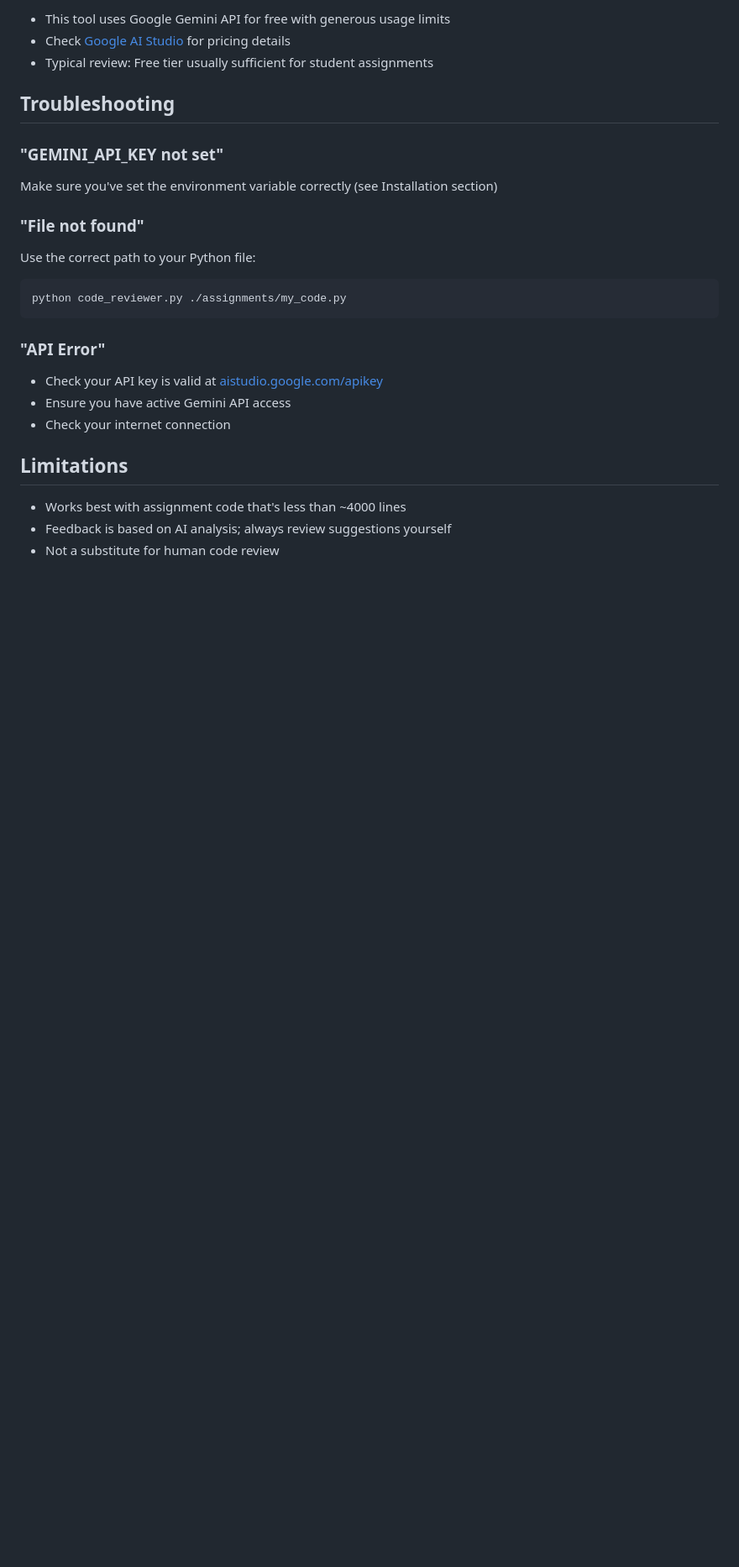
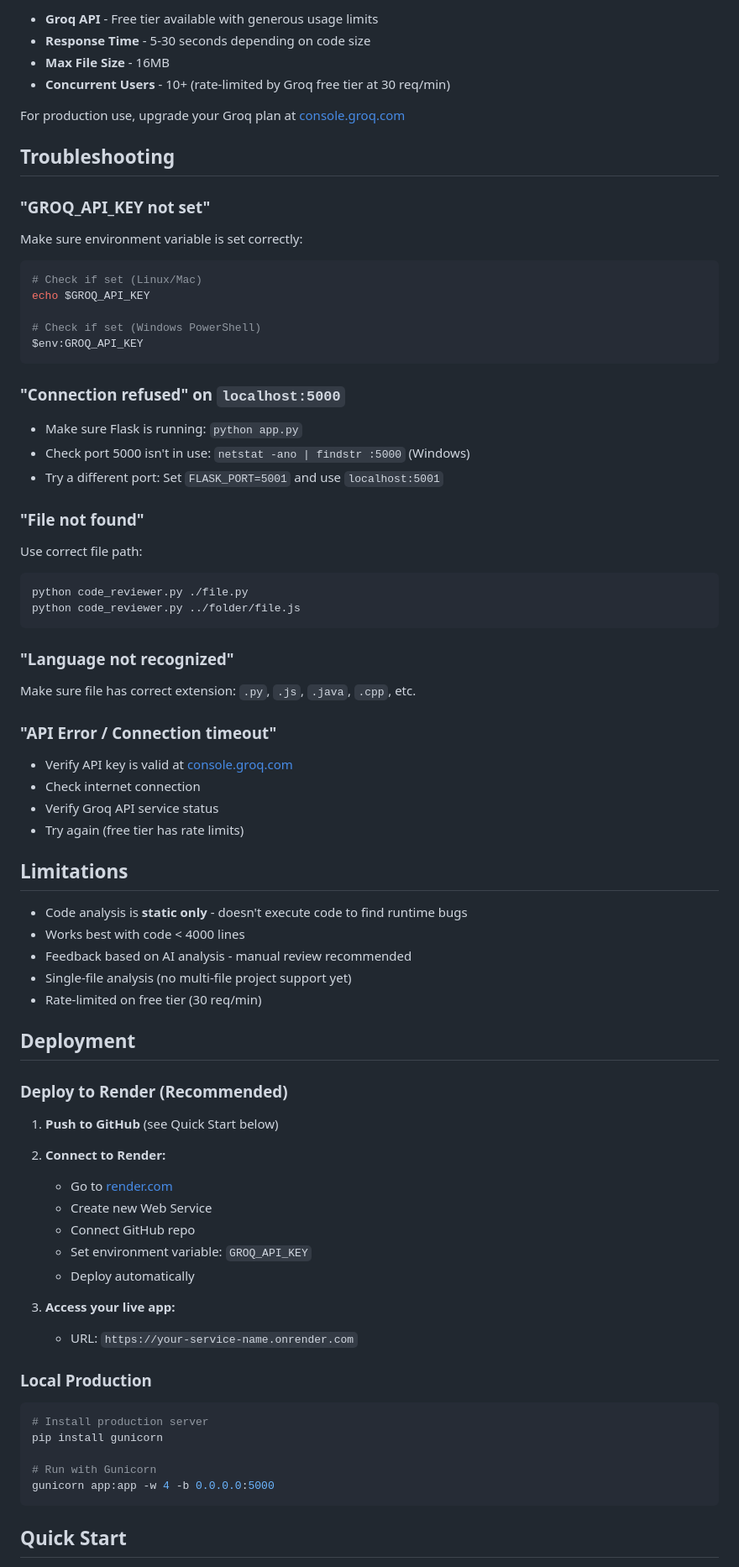
Before and after one commit to AchalJoshi06/Code-Reviewer, a Markdown page: README.md, the part around one of its changes. Shown at 84% size. GitHub-like rendering; blank space fills up the shorter version.

````diff
--- a/README.md
+++ b/README.md
@@ -161,26 +243,76 @@ def calculate_sum(x: int, y: int) -> int:
 
-- This tool uses Google Gemini API for free with generous usage limits
-- Check [Google AI Studio](https://aistudio.google.com/) for pricing details
-- Typical review: Free tier usually sufficient for student assignments
+- **Groq API** - Free tier available with generous usage limits
+- **Response Time** - 5-30 seconds depending on code size
+- **Max File Size** - 16MB
+- **Concurrent Users** - 10+ (rate-limited by Groq free tier at 30 req/min)
+
+For production use, upgrade your Groq plan at [console.groq.com](https://console.groq.com/)
 
 ## Troubleshooting
 
-### "GEMINI_API_KEY not set"
-Make sure you've set the environment variable correctly (see Installation section)
+### "GROQ_API_KEY not set"
+Make sure environment variable is set correctly:
+```bash
+# Check if set (Linux/Mac)
+echo $GROQ_API_KEY
+
+# Check if set (Windows PowerShell)
+$env:GROQ_API_KEY
+```
+
+### "Connection refused" on `localhost:5000`
+- Make sure Flask is running: `python app.py`
+- Check port 5000 isn't in use: `netstat -ano | findstr :5000` (Windows)
+- Try a different port: Set `FLASK_PORT=5001` and use `localhost:5001`
 
 ### "File not found"
-Use the correct path to your Python file:
+Use correct file path:
 ```bash
-python code_reviewer.py ./assignments/my_code.py
+python code_reviewer.py ./file.py
+python code_reviewer.py ../folder/file.js
 ```
 
-### "API Error"
-- Check your API key is valid at [aistudio.google.com/apikey](https://aistudio.google.com/apikey)
-- Ensure you have active Gemini API access
-- Check your internet connection
+### "Language not recognized"
+Make sure file has correct extension: `.py`, `.js`, `.java`, `.cpp`, etc.
+
+### "API Error / Connection timeout"
+- Verify API key is valid at [console.groq.com](https://console.groq.com/)
+- Check internet connection
+- Verify Groq API service status
+- Try again (free tier has rate limits)
 
 ## Limitations
 
-- Works best with assignment code that's less than ~4000 lines
-- Feedback is based on AI analysis; always review suggestions yourself
-- Not a substitute for human code review
+- Code analysis is **static only** - doesn't execute code to find runtime bugs
+- Works best with code < 4000 lines
+- Feedback based on AI analysis - manual review recommended
+- Single-file analysis (no multi-file project support yet)
+- Rate-limited on free tier (30 req/min)
+
+## Deployment
+
+### Deploy to Render (Recommended)
+
+1. **Push to GitHub** (see Quick Start below)
+2. **Connect to Render:**
+   - Go to [render.com](https://render.com)
+   - Create new Web Service
+   - Connect GitHub repo
+   - Set environment variable: `GROQ_API_KEY`
+   - Deploy automatically
+
+3. **Access your live app:**
+   - URL: `https://your-service-name.onrender.com`
+
+### Local Production
+
+```bash
+# Install production server
+pip install gunicorn
+
+# Run with Gunicorn
+gunicorn app:app -w 4 -b 0.0.0.0:5000
+```
+
+## Quick Start
+
````
Also changed, not shown: other parts of README.md (+170 -64 lines).
